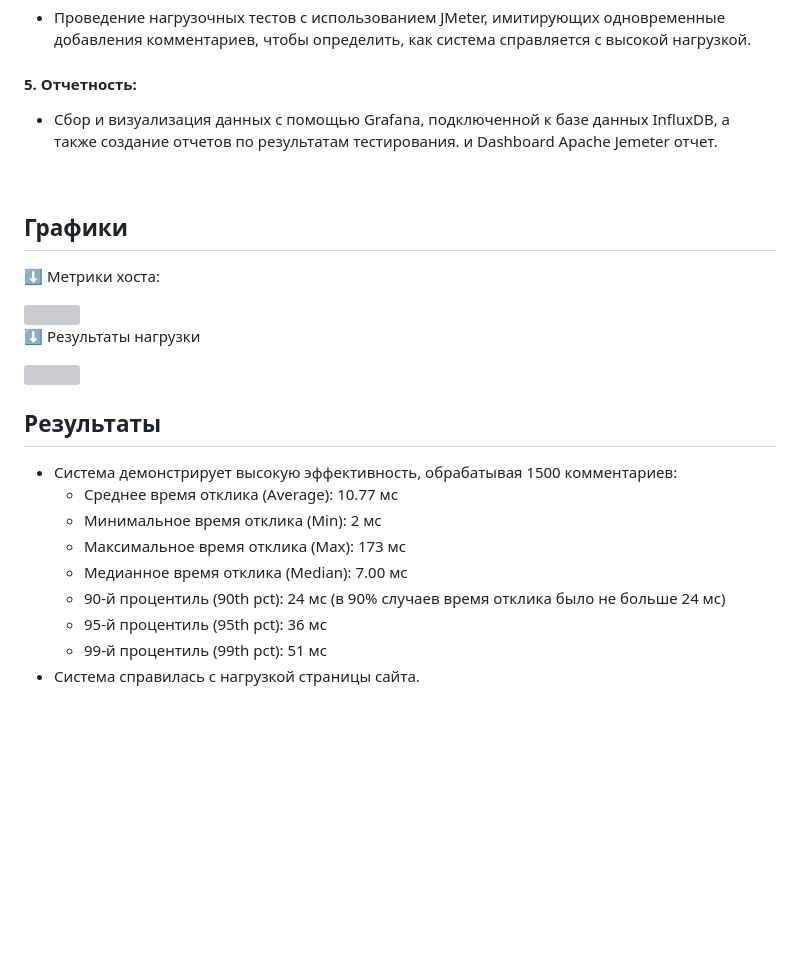
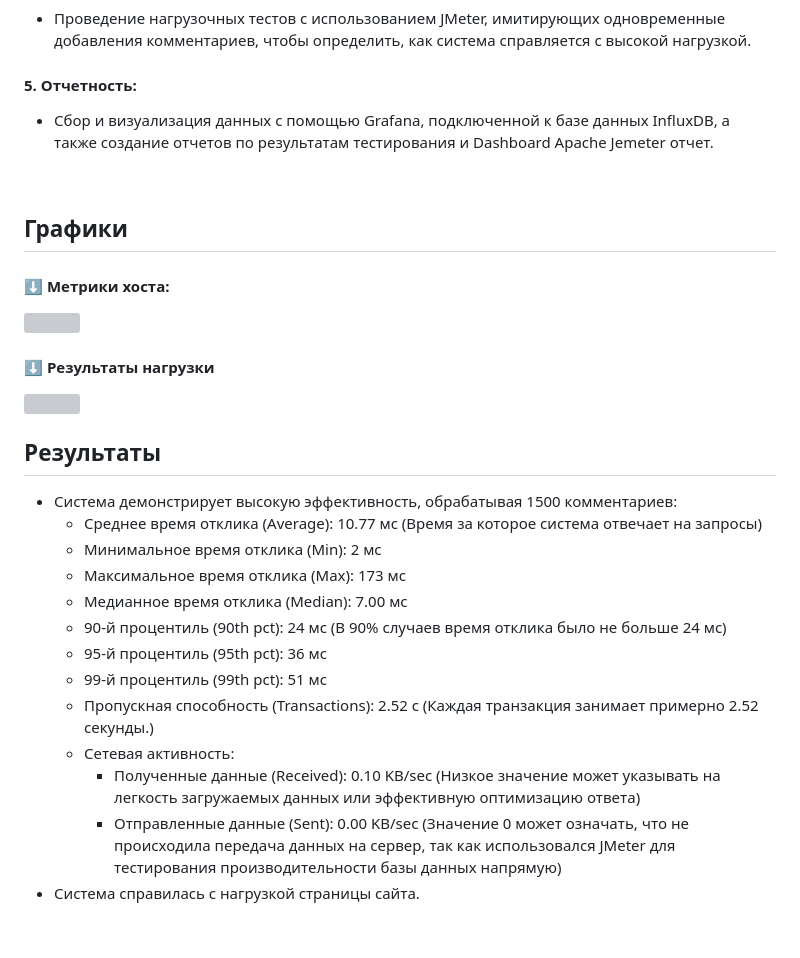
Before and after one commit to levvolkov/Load_testing_report, a Markdown page: README.md, the part around the change printed below. Rendered like a GitHub page; blank space fills up the shorter version; grey boxes are pictures that could not be loaded.

```diff
--- a/README.md
+++ b/README.md
@@ -62,16 +62,16 @@
 #### 4. Нагрузочные тесты:
   * Проведение нагрузочных тестов с использованием JMeter, имитирующих одновременные добавления комментариев, чтобы определить, как система справляется с высокой нагрузкой.
 #### 5. Отчетность:
-  * Сбор и визуализация данных с помощью Grafana, подключенной к базе данных InfluxDB, а также создание отчетов по результатам тестирования. и Dashboard Apache Jemeter отчет.
+  * Сбор и визуализация данных с помощью Grafana, подключенной к базе данных InfluxDB, а также создание отчетов по результатам тестирования и Dashboard Apache Jemeter отчет.
 
 <br>
 
 ## Графики
-⬇️ Метрики хоста:
+#### ⬇️ Метрики хоста:
 
 <img src="report-snapshot/grafana.png"/>
 
-⬇️ Результаты нагрузки
+#### ⬇️ Результаты нагрузки
 
 <img src="report-snapshot/jenkins_dashboard.png"/>
 
@@ -79,13 +79,17 @@
 
 ## Результаты
   * Система демонстрирует высокую эффективность, обрабатывая 1500 комментариев:
-    * Среднее время отклика (Average): 10.77 мс
+    * Среднее время отклика (Average): 10.77 мс (Время за которое система отвечает на запросы)
     * Минимальное время отклика (Min): 2 мс
     * Максимальное время отклика (Max): 173 мс
     * Медианное время отклика (Median): 7.00 мс
-    * 90-й процентиль (90th pct): 24 мс (в 90% случаев время отклика было не больше 24 мс)
+    * 90-й процентиль (90th pct): 24 мс (В 90% случаев время отклика было не больше 24 мс)
     * 95-й процентиль (95th pct): 36 мс
     * 99-й процентиль (99th pct): 51 мс
+    * Пропускная способность (Transactions): 2.52 с (Каждая транзакция занимает примерно 2.52 секунды.)
+    * Сетевая активность:
+      * Полученные данные (Received): 0.10 KB/sec (Низкое значение может указывать на легкость загружаемых данных или эффективную оптимизацию ответа)
+      * Отправленные данные (Sent): 0.00 KB/sec (Значение 0 может означать, что не происходила передача данных на сервер, так как  использовался JMeter для тестирования производительности базы данных напрямую)
   * Система справилась с нагрузкой страницы сайта.
 
 <br>
```
Also changed, not shown: other parts of README.md (+13 -11 lines).
